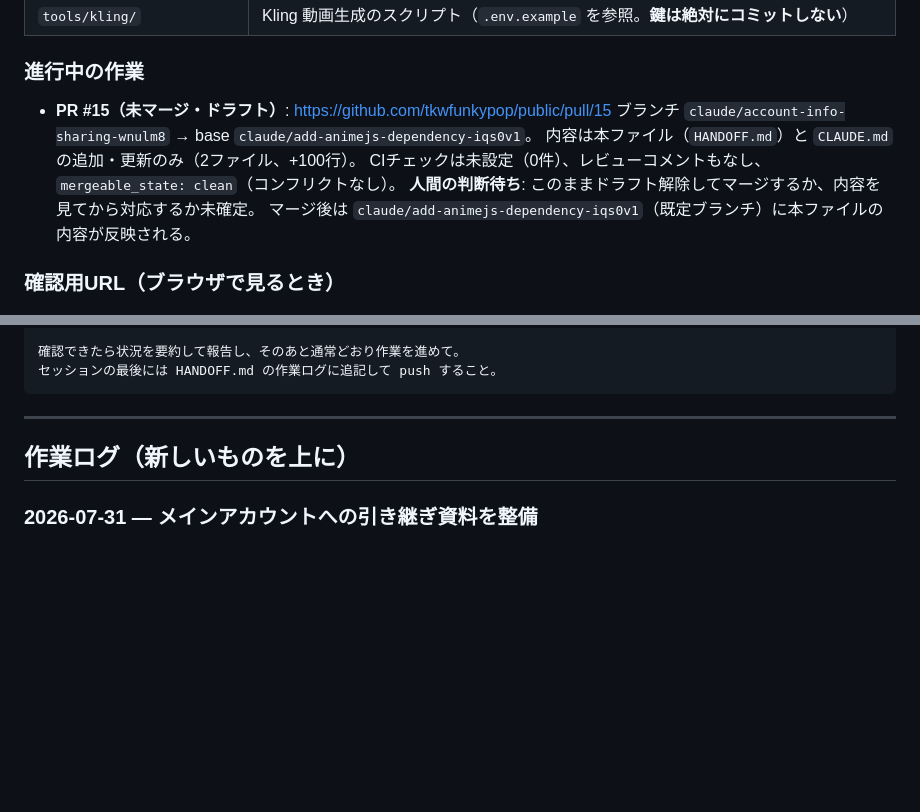
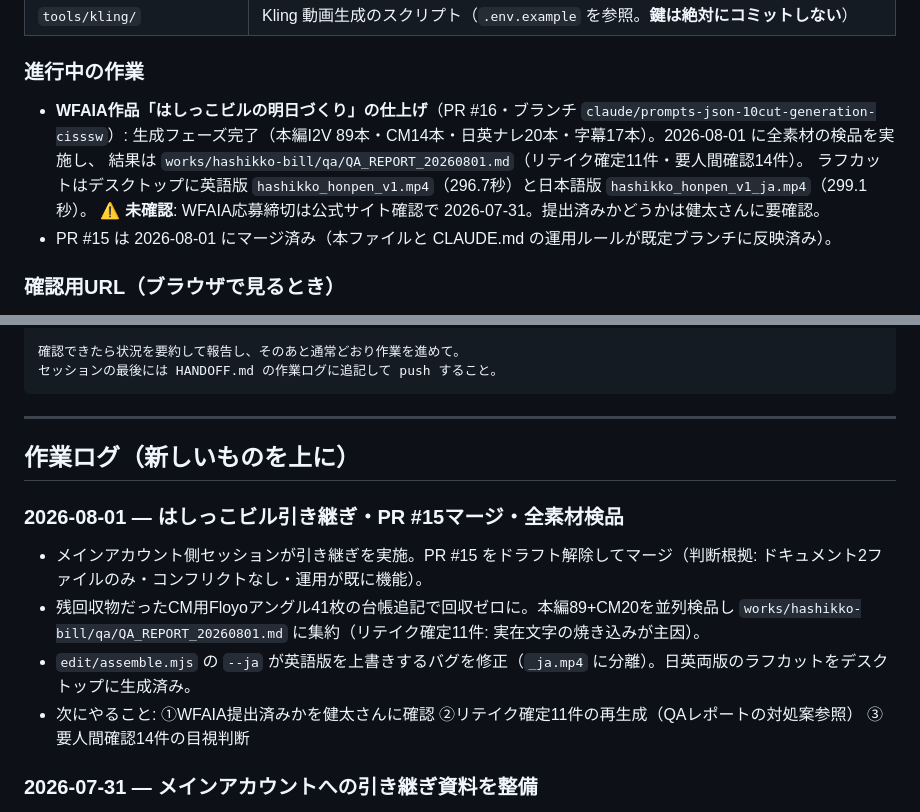
Before and after one commit to tkwfunkypop/public, a Markdown page: HANDOFF.md, 2 parts joined by grey strips. Rendered like a GitHub page; blank space fills up the shorter version.

Commit message:
HANDOFF.md: 2026-08-01の引き継ぎ作業ログを追記(PR#15マージ・はしっこビル検品完了・WFAIA提出状況の要確認事項)

```diff
--- a/HANDOFF.md
+++ b/HANDOFF.md
@@ -40,12 +40,12 @@
 
 ### 進行中の作業
 
-- **PR #15（未マージ・ドラフト）**: <https://github.com/tkwfunkypop/public/pull/15>
-  ブランチ `claude/account-info-sharing-wnulm8` → base `claude/add-animejs-dependency-iqs0v1`。
-  内容は本ファイル（`HANDOFF.md`）と `CLAUDE.md` の追加・更新のみ（2ファイル、+100行）。
-  CIチェックは未設定（0件）、レビューコメントもなし、`mergeable_state: clean`（コンフリクトなし）。
-  **人間の判断待ち**: このままドラフト解除してマージするか、内容を見てから対応するか未確定。
-  マージ後は `claude/add-animejs-dependency-iqs0v1`（既定ブランチ）に本ファイルの内容が反映される。
+- **WFAIA作品「はしっこビルの明日づくり」の仕上げ**（PR #16・ブランチ `claude/prompts-json-10cut-generation-cisssw`）:
+  生成フェーズ完了（本編I2V 89本・CM14本・日英ナレ20本・字幕17本）。2026-08-01 に全素材の検品を実施し、
+  結果は `works/hashikko-bill/qa/QA_REPORT_20260801.md`（リテイク確定11件・要人間確認14件）。
+  ラフカットはデスクトップに英語版 `hashikko_honpen_v1.mp4`（296.7秒）と日本語版 `hashikko_honpen_v1_ja.mp4`（299.1秒）。
+  **⚠️ 未確認**: WFAIA応募締切は公式サイト確認で 2026-07-31。提出済みかどうかは健太さんに要確認。
+- PR #15 は 2026-08-01 にマージ済み（本ファイルと CLAUDE.md の運用ルールが既定ブランチに反映済み）。
 
 ### 確認用URL（ブラウザで見るとき）
 
@@ -79,6 +79,12 @@
 
 ## 作業ログ（新しいものを上に）
 
+### 2026-08-01 — はしっこビル引き継ぎ・PR #15マージ・全素材検品
+- メインアカウント側セッションが引き継ぎを実施。PR #15 をドラフト解除してマージ（判断根拠: ドキュメント2ファイルのみ・コンフリクトなし・運用が既に機能）。
+- 残回収物だったCM用Floyoアングル41枚の台帳追記で回収ゼロに。本編89+CM20を並列検品し `works/hashikko-bill/qa/QA_REPORT_20260801.md` に集約（リテイク確定11件: 実在文字の焼き込みが主因）。
+- `edit/assemble.mjs` の `--ja` が英語版を上書きするバグを修正（`_ja.mp4` に分離）。日英両版のラフカットをデスクトップに生成済み。
+- 次にやること: ①WFAIA提出済みかを健太さんに確認 ②リテイク確定11件の再生成（QAレポートの対処案参照） ③要人間確認14件の目視判断
+
 ### 2026-07-31 — メインアカウントへの引き継ぎ資料を整備
 - 本ファイルに「メインアカウントへの引き継ぎ指示文（コピペ用）」を追加。
   新しいセッションに貼り付けるだけで状況把握から始められるようにした。
```
Also changed, not shown: other parts of HANDOFF.md (+1 -1 lines).
